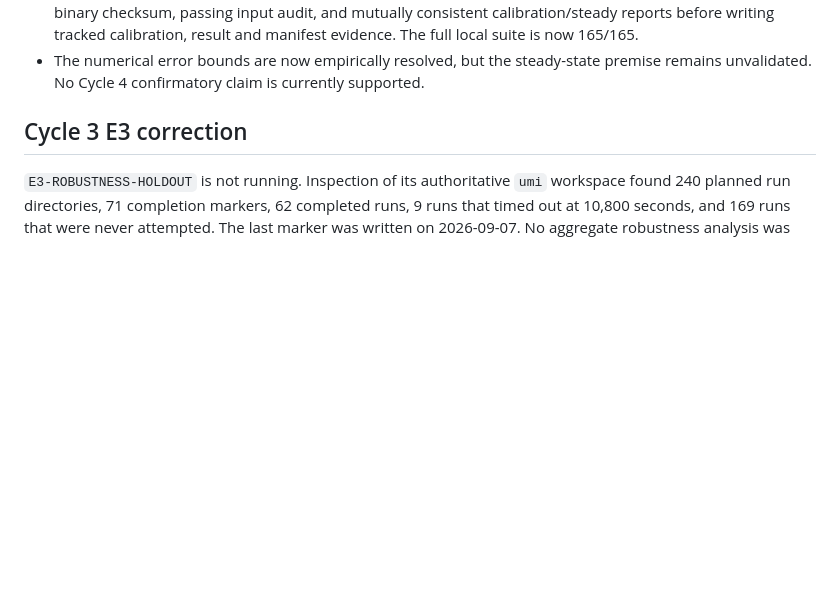
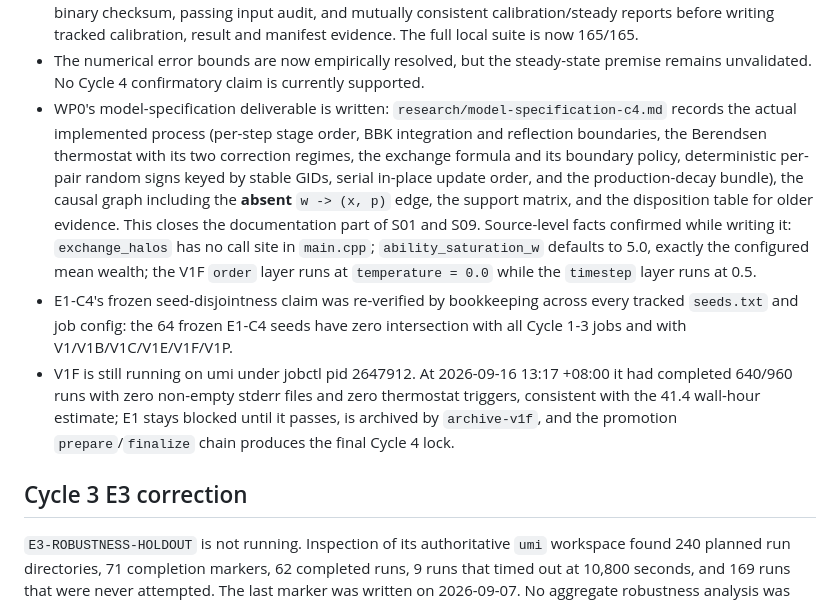
Before and after one commit to ONE-ZERO-01/ar-politeia, a Markdown page: research/state.md, the part around the change. Rendered like a GitHub page; blank space fills up the shorter version.

```diff
--- a/research/state.md
+++ b/research/state.md
@@ -129,6 +129,26 @@ scope and remaining checks are recorded in `research/simulator-improvement-plan.
 - The numerical error bounds are now empirically resolved, but the steady-state
   premise remains unvalidated. No Cycle 4 confirmatory claim is currently
   supported.
+- WP0's model-specification deliverable is written:
+  `research/model-specification-c4.md` records the actual implemented process
+  (per-step stage order, BBK integration and reflection boundaries, the
+  Berendsen thermostat with its two correction regimes, the exchange formula and
+  its boundary policy, deterministic per-pair random signs keyed by stable GIDs,
+  serial in-place update order, and the production-decay bundle), the causal
+  graph including the **absent** `w -> (x, p)` edge, the support matrix, and the
+  disposition table for older evidence. This closes the documentation part of
+  S01 and S09. Source-level facts confirmed while writing it: `exchange_halos`
+  has no call site in `main.cpp`; `ability_saturation_w` defaults to 5.0,
+  exactly the configured mean wealth; the V1F `order` layer runs at
+  `temperature = 0.0` while the `timestep` layer runs at 0.5.
+- E1-C4's frozen seed-disjointness claim was re-verified by bookkeeping across
+  every tracked `seeds.txt` and job config: the 64 frozen E1-C4 seeds have zero
+  intersection with all Cycle 1-3 jobs and with V1/V1B/V1C/V1E/V1F/V1P.
+- V1F is still running on umi under jobctl pid 2647912. At 2026-09-16 13:17
+  +08:00 it had completed 640/960 runs with zero non-empty stderr files and zero
+  thermostat triggers, consistent with the 41.4 wall-hour estimate; E1 stays
+  blocked until it passes, is archived by `archive-v1f`, and the promotion
+  `prepare`/`finalize` chain produces the final Cycle 4 lock.
 
 ## Cycle 3 E3 correction
 
```
Also changed, not shown: research/model-specification-c4.md (added, +371 -0 lines), research/simulator-remediation-status.md (+29 -3 lines).
